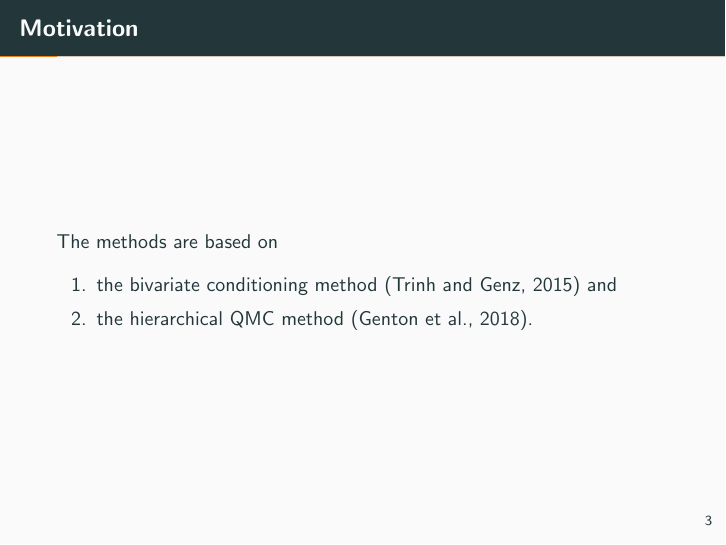
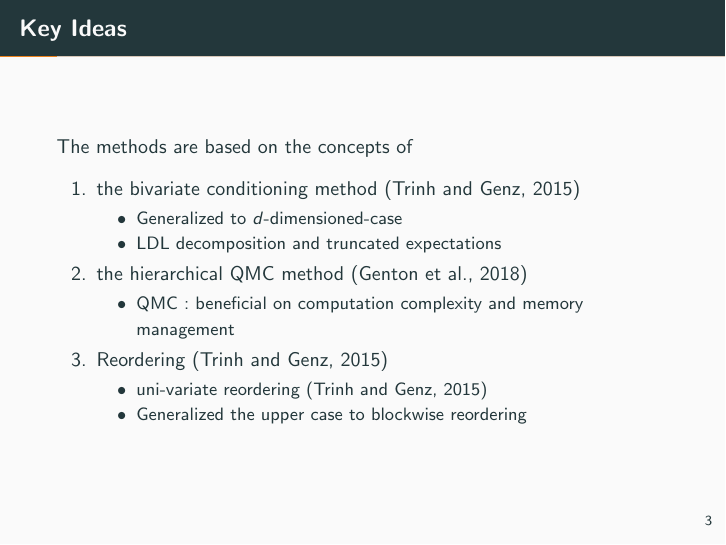
Before and after one commit to kw-lee/AdvStatComp_HDP, LaTeX slides (final/presentation.tex, which reads final/chapters/intro_pres.tex): page 5 of 44. Compiled offline with pdfLaTeX.

Commit message:
Update intro_pres.tex

```diff
--- a/final/chapters/intro_pres.tex
+++ b/final/chapters/intro_pres.tex
@@ -17,11 +17,25 @@
 
 \end{frame}
 
-\begin{frame}{Motivation}
+\begin{frame}{Key Ideas}
 
-    The methods are based on
+    The methods are based on the concepts of
         \begin{enumerate}
-            \item the bivariate conditioning method \citep{trinh2015bivariate} and
-            \item the hierarchical QMC method \citep{genton2018hierarchical}.
+            \item the bivariate conditioning method \citep{trinh2015bivariate}
+            \begin{itemize}
+                \item Generalized to $d$-dimensioned-case
+                \item LDL decomposition and truncated expectations
+            \end{itemize}
+            \item the hierarchical QMC method \citep{genton2018hierarchical}
+            \begin{itemize}
+                \item QMC : beneficial on computation complexity and memory management
+            \end{itemize}
+            \item Reordering \citep{trinh2015bivariate}
+            \begin{itemize}
+                \item uni-variate reordering \citep{trinh2015bivariate}
+                \item Generalized the upper case to blockwise reordering
+            \end{itemize}
         \end{enumerate}
+
+
 \end{frame}
```
